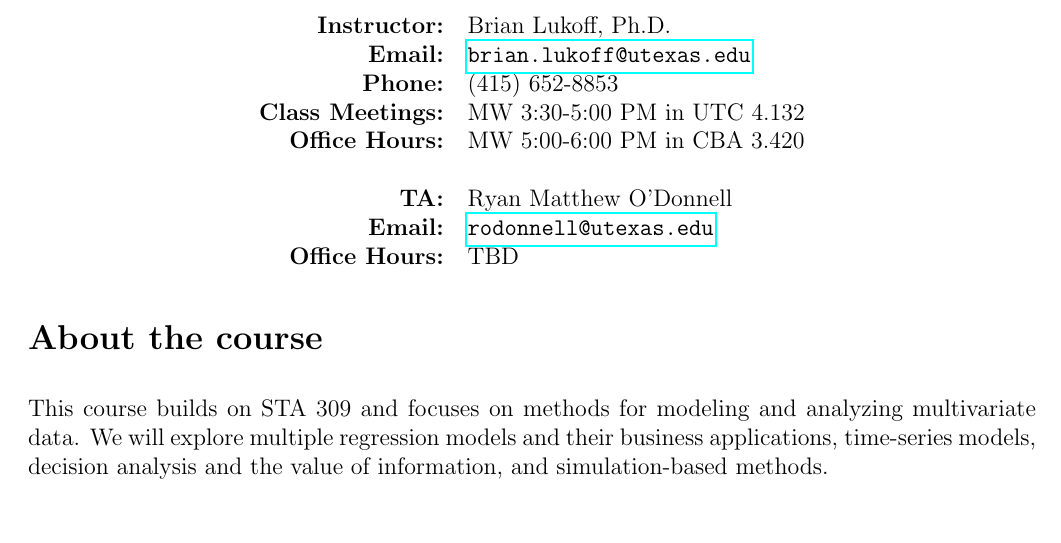
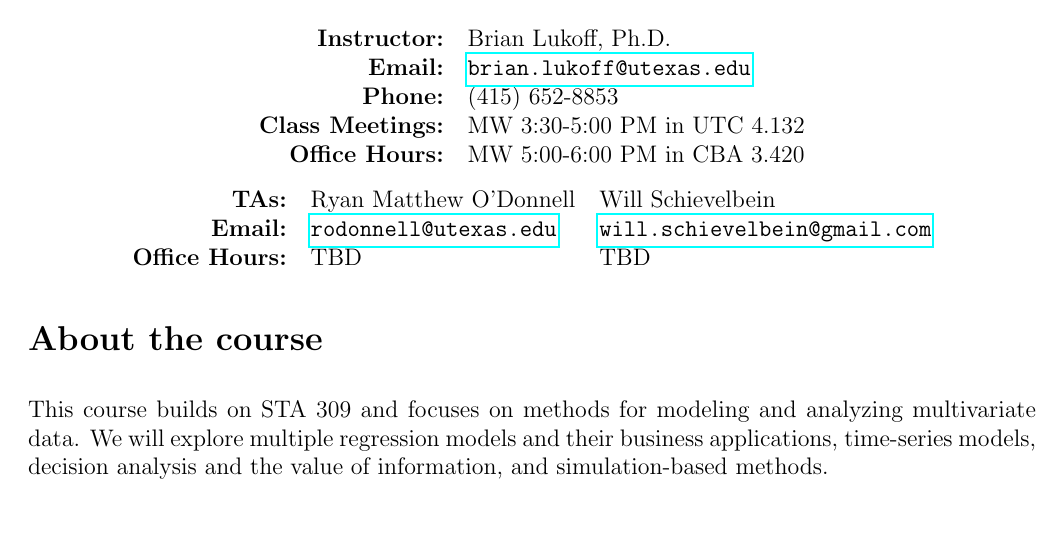
Before and after one commit to wiblert/sta371g, a LaTeX document (syllabus/syllabus-mw-330-500.tex): part of page 1 of 7, cut so that both start at the same text. Compiled offline with pdfLaTeX.

Commit message:
Add Will to TA list.

```diff
--- a/syllabus/syllabus-mw-330-500.tex
+++ b/syllabus/syllabus-mw-330-500.tex
@@ -36,10 +36,12 @@
 \noindent {\bf Phone:} & (415) 652-8853 \\
 \noindent {\bf Class Meetings:} & MW 3:30-5:00 PM in UTC 4.132 \\
 \noindent {\bf Office Hours:} & MW 5:00-6:00 PM in CBA 3.420 \\
-\\
-\noindent {\bf TA:} & Ryan Matthew O'Donnell \\
-\noindent {\bf Email:} & \href{mailto:rodonnell@utexas.edu}{\tt rodonnell@utexas.edu}  \\
-\noindent {\bf Office Hours:} & TBD \\
+\end{tabular}
+
+\begin{tabular}{rll}
+\noindent {\bf TAs:} & Ryan Matthew O'Donnell & Will Schievelbein \\
+\noindent {\bf Email:} & \href{mailto:rodonnell@utexas.edu}{\tt rodonnell@utexas.edu} & \href{mailto: will.schievelbein@gmail.com}{\tt  will.schievelbein@gmail.com} \\
+\noindent {\bf Office Hours:} & TBD & TBD \\
 \end{tabular}
 
 \end{center}
```
Also changed, not shown: syllabus/syllabus-mw-330-500.pdf.
